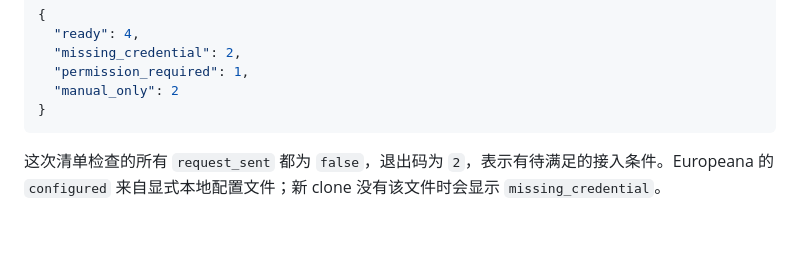
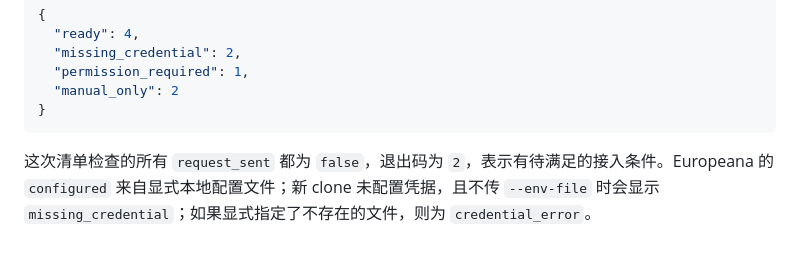
Before and after one commit to sf-pacific-war/memory-next, a Markdown page: step1/docs/archive-access-validation.md, the part around the change. GitHub-like rendering.

Commit message:
Clarify missing credential file diagnostics

````diff
--- a/step1/docs/archive-access-validation.md
+++ b/step1/docs/archive-access-validation.md
@@ -48,4 +48,4 @@ Step 1 共 **141 项 Python 测试**，其中 **93 项为本次新增的接入
 }
 ```
 
-这次清单检查的所有 `request_sent` 都为 `false`，退出码为 `2`，表示有待满足的接入条件。Europeana 的 `configured` 来自显式本地配置文件；新 clone 没有该文件时会显示 `missing_credential`。
+这次清单检查的所有 `request_sent` 都为 `false`，退出码为 `2`，表示有待满足的接入条件。Europeana 的 `configured` 来自显式本地配置文件；新 clone 未配置凭据，且不传 `--env-file` 时会显示 `missing_credential`；如果显式指定了不存在的文件，则为 `credential_error`。
````
